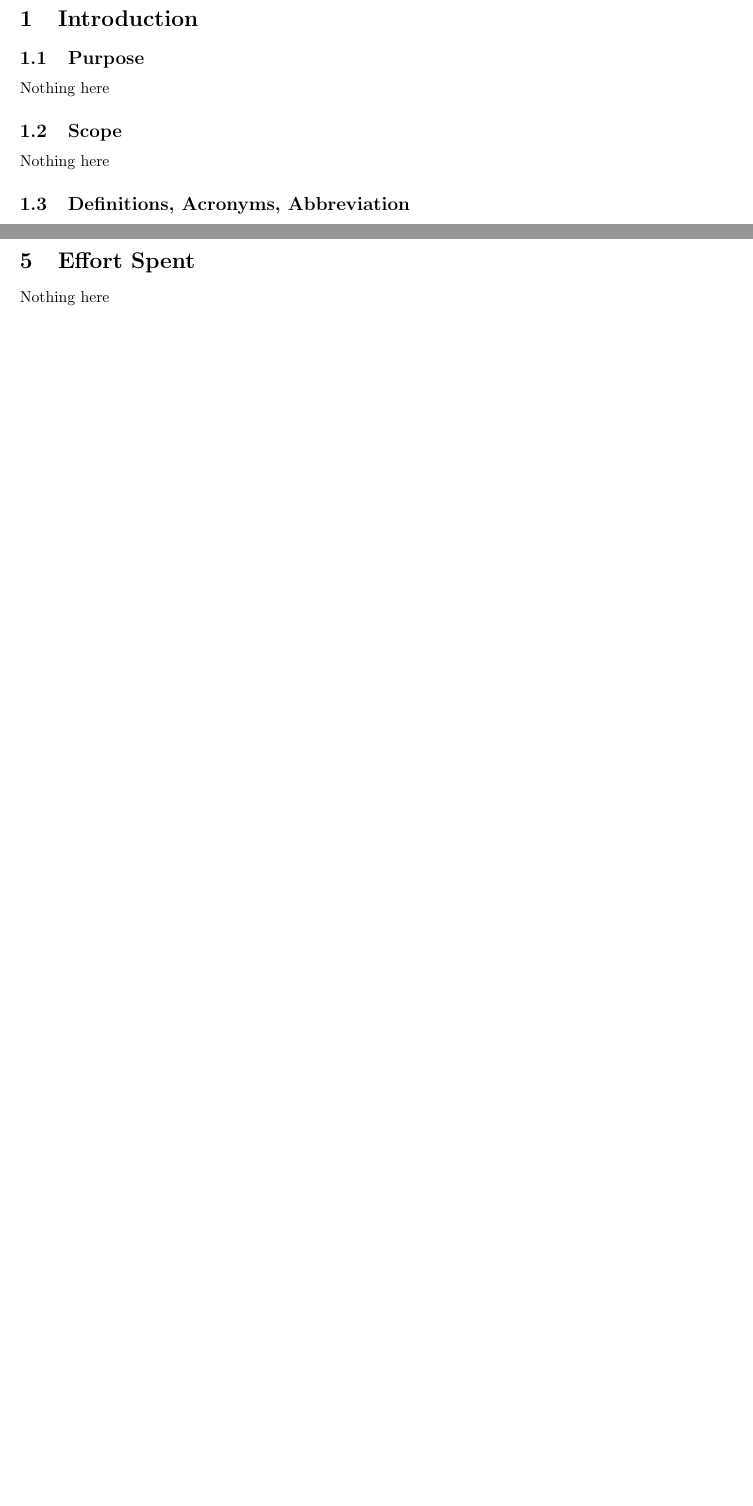
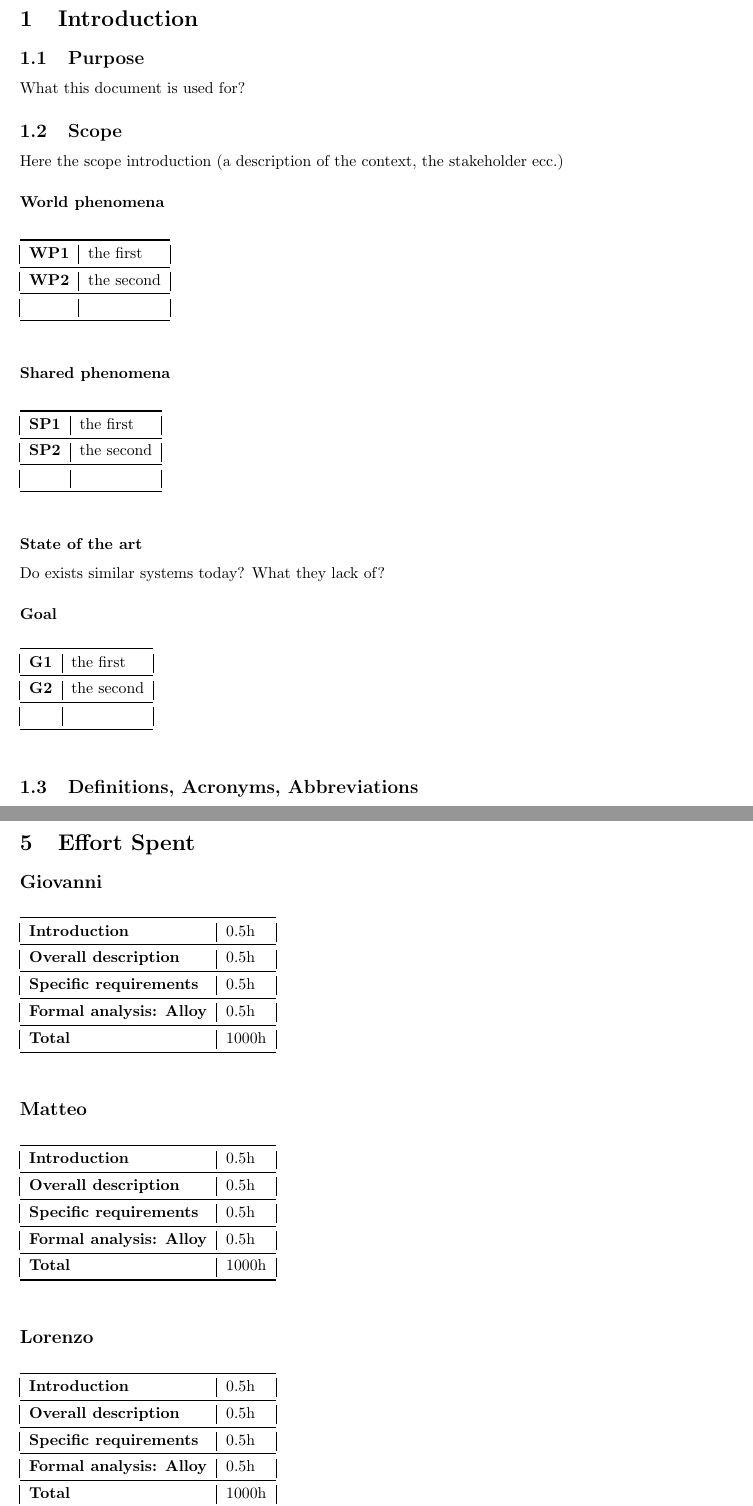
Before and after one commit to gio-del/eMall, a LaTeX document (RASD/main.tex, which reads RASD/section/effort_spent.tex, RASD/section/introduction.tex): two parts of pages 3 and 8 of 9 before the commit and two parts of pages 3 and 10 of 11 after it, joined at a grey line, cut so that both start at the same text, the shorter picture padded with empty space. Compiled offline with pdfLaTeX.

Commit message:
improve RASD tex structure

```diff
--- a/RASD/main.tex
+++ b/RASD/main.tex
@@ -27,7 +27,7 @@
     Requirement Analysis and Specification Document \\ \hfill \\}
 
 \author{Giovanni De Lucia (10700658) \\ Lorenzo Battiston (10618906) \\  Matteo Currò (here person code) \\ \hfill \\}
-\date{\hfill \\ /*delivery date* \\ A.Y. /2022/2023}
+\date{\hfill \\ /*delivery date* \\ A.Y. 2022/2023}
 
 \begin{document}
 \maketitle
--- a/RASD/section/effort_spent.tex
+++ b/RASD/section/effort_spent.tex
@@ -1,2 +1,36 @@
 \section{Effort Spent}
-Nothing here
+\subsection*{Giovanni}
+\begin{table}[h]
+    \begin{tabular}{|l|l|}
+        \toprule
+        \textbf{Introduction}           & 0.5h  \\ \midrule
+        \textbf{Overall description}    & 0.5h  \\ \midrule
+        \textbf{Specific requirements}  & 0.5h  \\ \midrule
+        \textbf{Formal analysis: Alloy} & 0.5h  \\ \midrule
+        \textbf{Total}                  & 1000h \\ \bottomrule
+    \end{tabular}
+\end{table}
+
+\subsection*{Matteo}
+\begin{table}[h]
+    \begin{tabular}{|l|l|}
+        \toprule
+        \textbf{Introduction}           & 0.5h  \\ \midrule
+        \textbf{Overall description}    & 0.5h  \\ \midrule
+        \textbf{Specific requirements}  & 0.5h  \\ \midrule
+        \textbf{Formal analysis: Alloy} & 0.5h  \\ \midrule
+        \textbf{Total}                  & 1000h \\ \bottomrule
+    \end{tabular}
+\end{table}
+
+\subsection*{Lorenzo}
+\begin{table}[h]
+    \begin{tabular}{|l|l|}
+        \toprule
+        \textbf{Introduction}           & 0.5h  \\ \midrule
+        \textbf{Overall description}    & 0.5h  \\ \midrule
+        \textbf{Specific requirements}  & 0.5h  \\ \midrule
+        \textbf{Formal analysis: Alloy} & 0.5h  \\ \midrule
+        \textbf{Total}                  & 1000h \\ \bottomrule
+    \end{tabular}
+\end{table}
--- a/RASD/section/introduction.tex
+++ b/RASD/section/introduction.tex
@@ -1,11 +1,39 @@
 \section{Introduction}\label{intro}
 
 \subsection{Purpose}
-Nothing here
+What this document is used for?
 
 \subsection{Scope}
-Nothing here
+Here the scope introduction (a description of the context, the stakeholder ecc.)
+\subsubsection*{World phenomena}
+\begin{table}[h]
+    \begin{tabular}{|l|l|}
+        \toprule
+        \textbf{WP1} & the first  \\ \midrule
+        \textbf{WP2} & the second \\ \midrule
+                     &            \\ \bottomrule
+    \end{tabular}
+\end{table}
+\subsubsection*{Shared phenomena}
+\begin{table}[h]
+    \begin{tabular}{|l|l|}
+        \toprule
+        \textbf{SP1} & the first  \\ \midrule
+        \textbf{SP2} & the second \\ \midrule
+                     &            \\ \bottomrule
+    \end{tabular}
+\end{table}
+\subsubsection*{State of the art}
+Do exists similar systems today? What they lack of?
+\subsubsection*{Goal}
+\begin{table}[h]
+    \begin{tabular}{|l|l|}
+        \toprule
+        \textbf{G1} & the first  \\ \midrule
+        \textbf{G2} & the second \\ \midrule
+                    &            \\ \bottomrule
+    \end{tabular}
+\end{table}
 
-\subsection{Definitions, Acronyms, Abbreviation}
-Nothing here
 
+\subsection{Definitions, Acronyms, Abbreviations}
```
Also changed, not shown: RASD/section/overall_description.tex (+6 -1 lines), RASD/section/introduction.tex (22 more changed lines).
